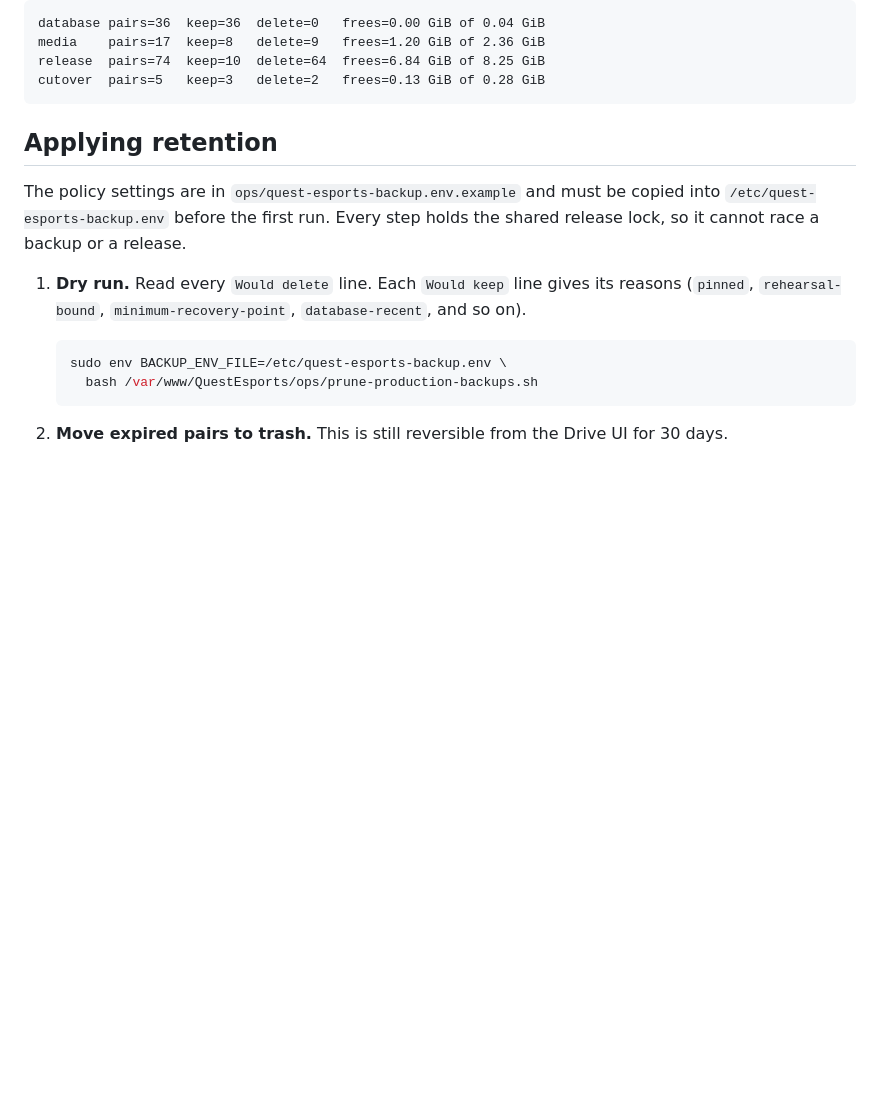
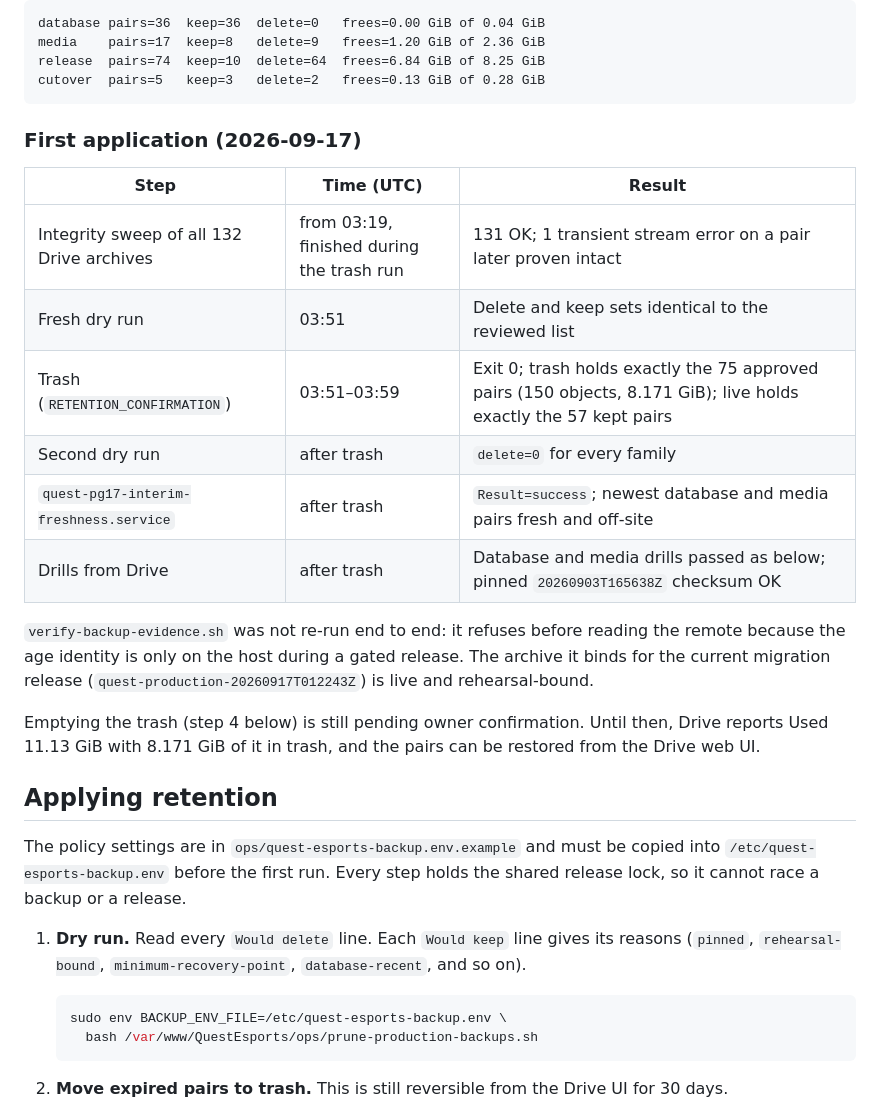
Before and after one commit to Russelrip/QuestEsports, a Markdown page: docs/backup-storage-and-retention.md, the part around the change. Rendered like a GitHub page; blank space fills up the shorter version.

Commit message:
docs(ops): record the first retention run on production Drive
Co-Authored-By: Claude Opus 5 <noreply@anthropic.com>

````diff
--- a/docs/backup-storage-and-retention.md
+++ b/docs/backup-storage-and-retention.md
@@ -102,6 +102,26 @@ media    pairs=17  keep=8   delete=9   frees=1.20 GiB of 2.36 GiB
 release  pairs=74  keep=10  delete=64  frees=6.84 GiB of 8.25 GiB
 cutover  pairs=5   keep=3   delete=2   frees=0.13 GiB of 0.28 GiB
 ```
+
+### First application (2026-09-17)
+
+| Step | Time (UTC) | Result |
+| --- | --- | --- |
+| Integrity sweep of all 132 Drive archives | from 03:19, finished during the trash run | 131 OK; 1 transient stream error on a pair later proven intact |
+| Fresh dry run | 03:51 | Delete and keep sets identical to the reviewed list |
+| Trash (`RETENTION_CONFIRMATION`) | 03:51–03:59 | Exit 0; trash holds exactly the 75 approved pairs (150 objects, 8.171 GiB); live holds exactly the 57 kept pairs |
+| Second dry run | after trash | `delete=0` for every family |
+| `quest-pg17-interim-freshness.service` | after trash | `Result=success`; newest database and media pairs fresh and off-site |
+| Drills from Drive | after trash | Database and media drills passed as below; pinned `20260903T165638Z` checksum OK |
+
+`verify-backup-evidence.sh` was not re-run end to end: it refuses before reading
+the remote because the age identity is only on the host during a gated release.
+The archive it binds for the current migration release
+(`quest-production-20260917T012243Z`) is live and rehearsal-bound.
+
+Emptying the trash (step 4 below) is still pending owner confirmation. Until
+then, Drive reports Used 11.13 GiB with 8.171 GiB of it in trash, and the pairs
+can be restored from the Drive web UI.
 
 ## Applying retention
 
````
